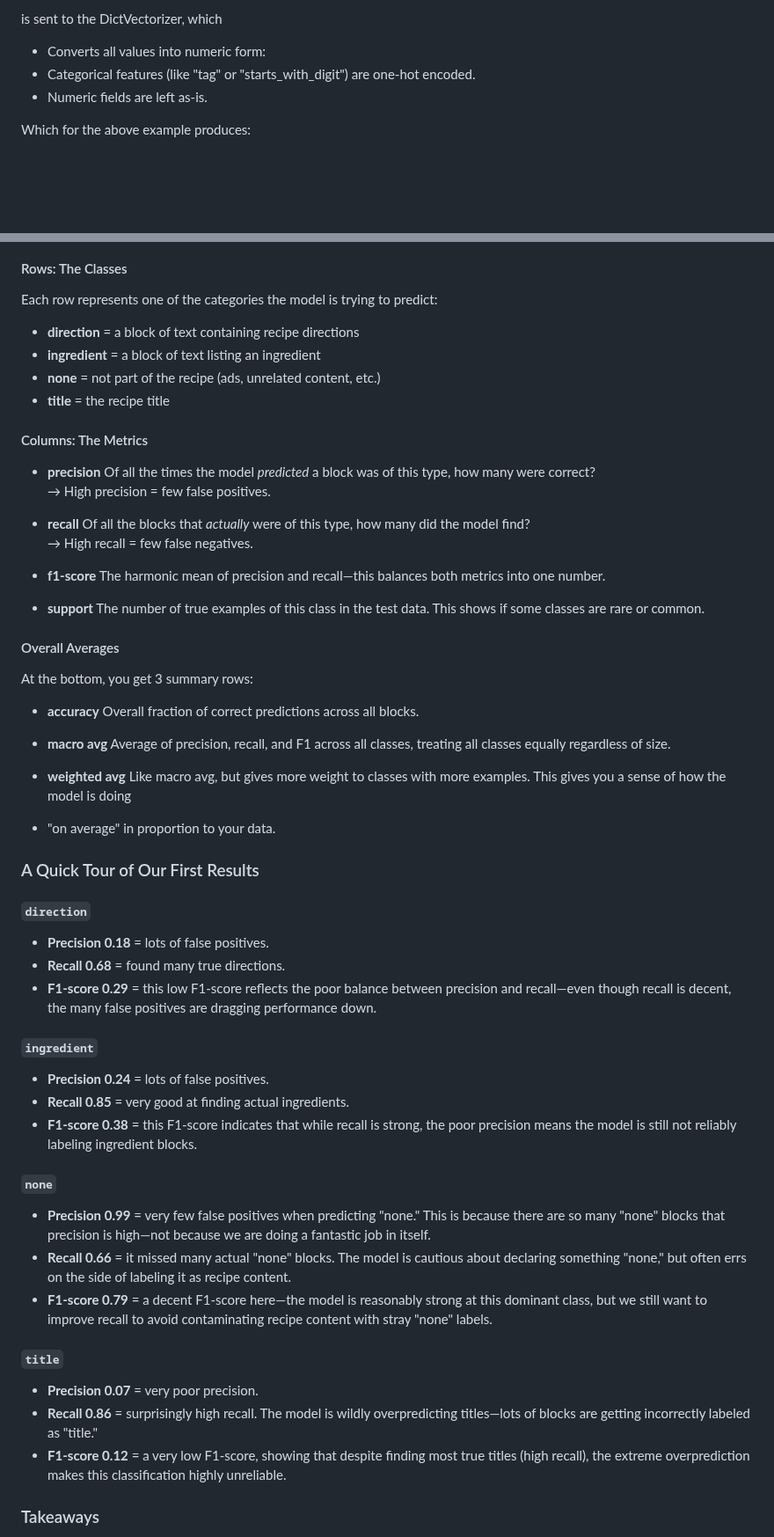
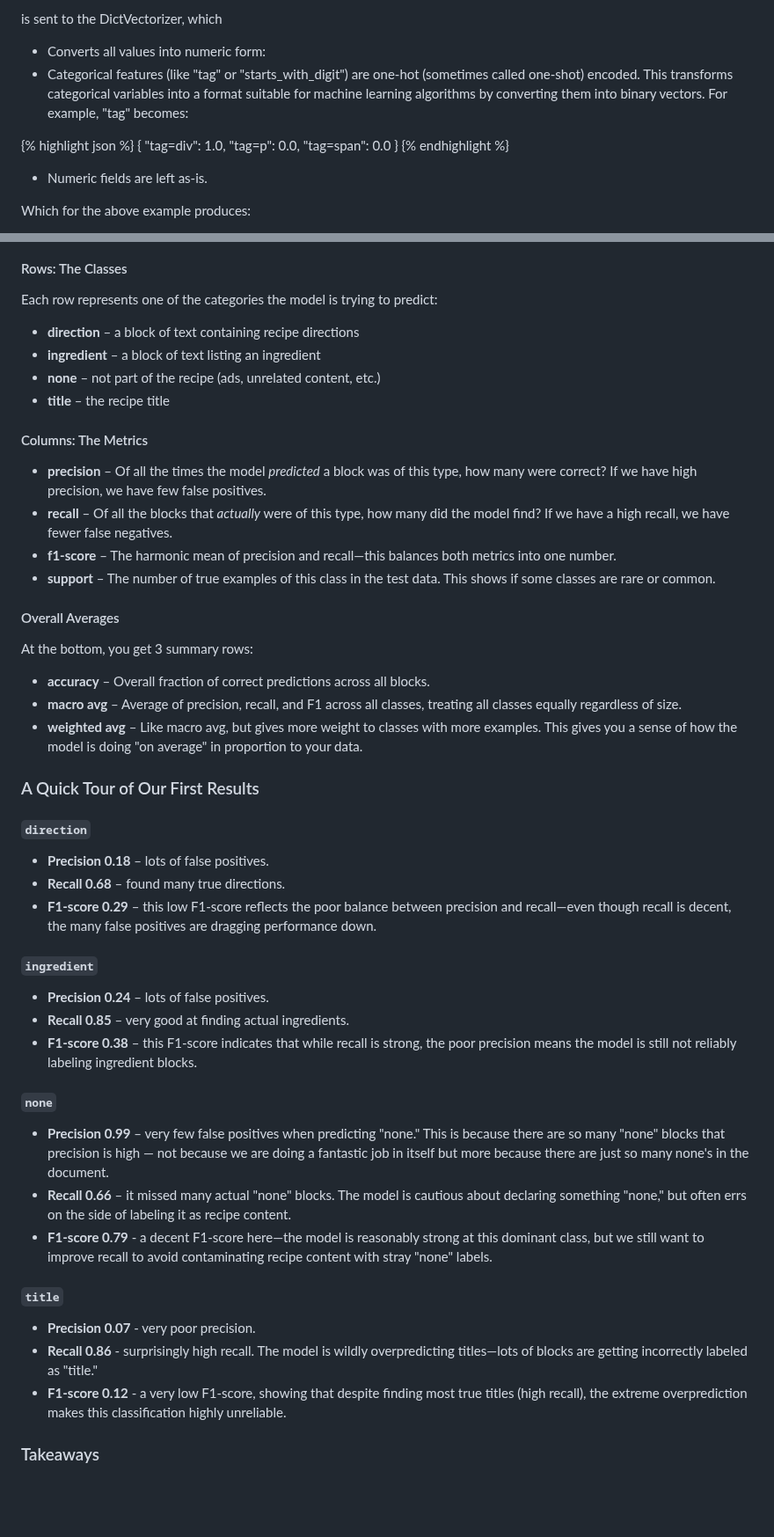
Before and after one commit to kriserickson/aging-coder, a Markdown page: src/posts/2025-06-14-experiments-in-supervised-learning-part-2.md, 2 parts joined by grey strips. Shown at 88% size. Drawn GitHub-style; blank space fills up the shorter version.

```diff
--- a/src/posts/2025-06-14-experiments-in-supervised-learning-part-2.md
+++ b/src/posts/2025-06-14-experiments-in-supervised-learning-part-2.md
@@ -269,7 +273,15 @@ This JSON
 is sent to the DictVectorizer, which
 
 - Converts all values into numeric form:
-- Categorical features (like "tag" or "starts_with_digit") are one-hot encoded.
+- Categorical features (like "tag" or "starts_with_digit") are one-hot (sometimes called one-shot) encoded.  This transforms categorical variables into a format suitable for machine learning algorithms by converting them into binary vectors. For example, "tag" becomes:
+
+{% highlight json %}
+{
+    "tag=div": 1.0,
+    "tag=p": 0.0,
+    "tag=span": 0.0
+}
+{% endhighlight %}
 - Numeric fields are left as-is.
 
 Which for the above example produces:
@@ -366,66 +378,51 @@ it helps to understand exactly what each number represents.
 
 Each row represents one of the categories the model is trying to predict:
 
-- **direction** = a block of text containing recipe directions
-- **ingredient** = a block of text listing an ingredient
-- **none** = not part of the recipe (ads, unrelated content, etc.)
-- **title** = the recipe title
+- **direction** – a block of text containing recipe directions
+- **ingredient** – a block of text listing an ingredient
+- **none** – not part of the recipe (ads, unrelated content, etc.)
+- **title** – the recipe title
 
 #### Columns: The Metrics
 
-- **precision**
-  Of all the times the model *predicted* a block was of this type, how many were correct?\
-  → High precision = few false positives.
-
-- **recall**
-  Of all the blocks that *actually* were of this type, how many did the model find?\
-  → High recall = few false negatives.
-
-- **f1-score**
-  The harmonic mean of precision and recall—this balances both metrics into one number.
-
-- **support**
-  The number of true examples of this class in the test data. This shows if some classes are rare or common.
+- **precision** – Of all the times the model *predicted* a block was of this type, how many were correct?   If we have high precision, we have few false positives.
+- **recall** – Of all the blocks that *actually* were of this type, how many did the model find?   If we have a high recall, we have fewer false negatives.
+- **f1-score** – The harmonic mean of precision and recall—this balances both metrics into one number.
+- **support** – The number of true examples of this class in the test data. This shows if some classes are rare or common.
 
 #### Overall Averages
 
 At the bottom, you get 3 summary rows:
 
-- **accuracy**
-  Overall fraction of correct predictions across all blocks.
-
-- **macro avg**
-  Average of precision, recall, and F1 across all classes, treating all classes equally regardless of size.
-
-- **weighted avg**
-  Like macro avg, but gives more weight to classes with more examples. This gives you a sense of how the model is doing
-- "on average" in proportion to your data.
+- **accuracy** – Overall fraction of correct predictions across all blocks.
+- **macro avg** – Average of precision, recall, and F1 across all classes, treating all classes equally regardless of size.
+- **weighted avg** – Like macro avg, but gives more weight to classes with more examples. This gives you a sense of how the model is doing "on average" in proportion to your data.
 
 ### A Quick Tour of Our First Results
 
 #### `direction`
 
-- **Precision 0.18** = lots of false positives.
-- **Recall 0.68** = found many true directions.
-- **F1-score 0.29** = this low F1-score reflects the poor balance between precision and recall—even though recall is decent, the many false positives are dragging performance down.
+- **Precision 0.18** – lots of false positives.
+- **Recall 0.68** – found many true directions.
+- **F1-score 0.29** – this low F1-score reflects the poor balance between precision and recall—even though recall is decent, the many false positives are dragging performance down.
 
 #### `ingredient`
 
-- **Precision 0.24** = lots of false positives.
-- **Recall 0.85** = very good at finding actual ingredients.
-- **F1-score 0.38** = this F1-score indicates that while recall is strong, the poor precision means the model is still not reliably labeling ingredient blocks.
+- **Precision 0.24** – lots of false positives.
+- **Recall 0.85** – very good at finding actual ingredients.
+- **F1-score 0.38** – this F1-score indicates that while recall is strong, the poor precision means the model is still not reliably labeling ingredient blocks.
 
 #### `none`
 
-- **Precision 0.99** = very few false positives when predicting "none." This is because there are so many "none" blocks that precision is high—not because we are doing a fantastic job in itself.
-- **Recall 0.66** = it missed many actual "none" blocks. The model is cautious about declaring something "none," but often errs on the side of labeling it as recipe content.
-- **F1-score 0.79** = a decent F1-score here—the model is reasonably strong at this dominant class, but we still want to improve recall to avoid contaminating recipe content with stray "none" labels.
+- **Precision 0.99** – very few false positives when predicting "none." This is because there are so many "none" blocks that precision is high — not because we are doing a fantastic job in itself but more because there are just so many none's in the document.
+- **Recall 0.66** – it missed many actual "none" blocks. The model is cautious about declaring something "none," but often errs on the side of labeling it as recipe content.
+- **F1-score 0.79** - a decent F1-score here—the model is reasonably strong at this dominant class, but we still want to improve recall to avoid contaminating recipe content with stray "none" labels.
 
 #### `title`
 
-- **Precision 0.07** = very poor precision.
-- **Recall 0.86** = surprisingly high recall. The model is wildly overpredicting titles—lots of blocks are getting incorrectly labeled as "title."
-- **F1-score 0.12** = a very low F1-score, showing that despite finding most true titles (high recall), the extreme overprediction makes this classification highly unreliable.
+- **Precision 0.07** - very poor precision.
+- **Recall 0.86** - surprisingly high recall. The model is wildly overpredicting titles—lots of blocks are getting incorrectly labeled as "title."
+- **F1-score 0.12** - a very low F1-score, showing that despite finding most true titles (high recall), the extreme overprediction makes this classification highly unreliable.
 
 ### Takeaways
 
```
Also changed, not shown: other parts of src/posts/2025-06-14-experiments-in-supervised-learning-part-2.md (+20 -14 lines).
